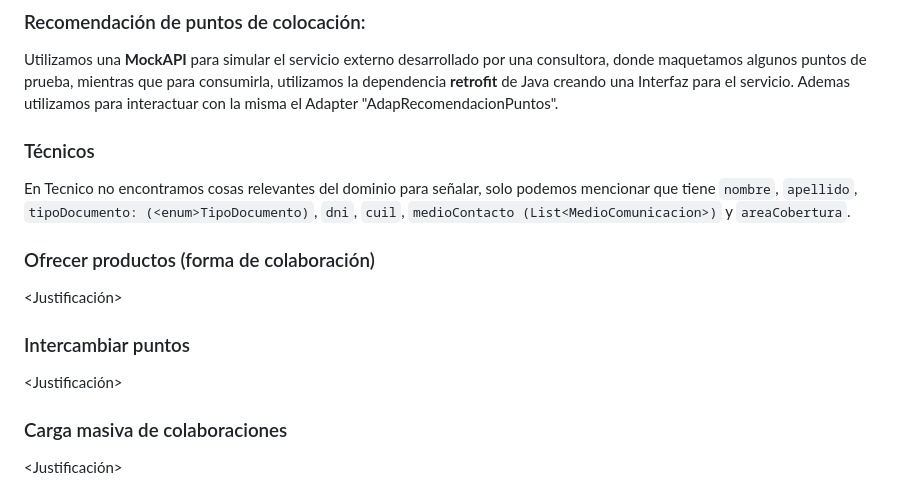
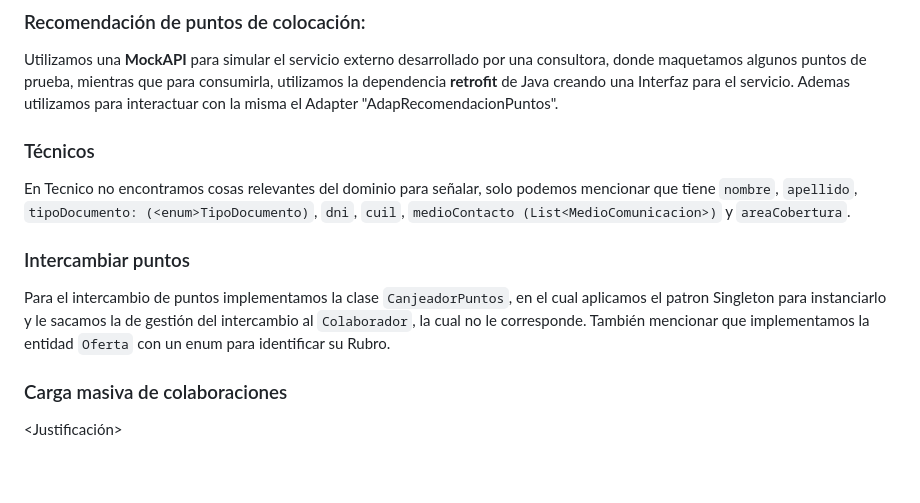
Before and after one commit to nachoriolffi/ddsTP, a Markdown page: Justificación.md, the part around one of its changes. GitHub-like rendering; blank space fills up the shorter version.

```diff
--- a/Justificación.md
+++ b/Justificación.md
@@ -44,15 +45,11 @@ Mediante un `Accionador` y un `RegistroDeAlerta` desacoplamos el estado de `Hela
 
 Utilizamos una **MockAPI** para simular el servicio externo desarrollado por una consultora, donde maquetamos algunos puntos de prueba, mientras que para consumirla, utilizamos la dependencia **retrofit** de Java creando una Interfaz para el servicio. Ademas utilizamos para interactuar con la misma el Adapter "AdapRecomendacionPuntos".
 
-
 ### Técnicos
 En Tecnico no encontramos cosas relevantes del dominio para señalar, solo podemos mencionar que tiene `nombre`, `apellido`, `tipoDocumento: (<enum>TipoDocumento)`, `dni`, `cuil`, `medioContacto (List<MedioComunicacion>)` y `areaCobertura`.
 
-### Ofrecer productos (forma de colaboración)
-<Justificación>
-
 ### Intercambiar puntos
-<Justificación>
+Para el intercambio de puntos implementamos la clase `CanjeadorPuntos`, en el cual aplicamos el patron Singleton para instanciarlo y le sacamos la de gestión del intercambio al `Colaborador`, la cual no le corresponde. También mencionar que implementamos la entidad `Oferta` con un enum para identificar su Rubro.
 
 ### Carga masiva de colaboraciones
 <Justificación>
```
Also changed, not shown: other parts of Justificación.md (+1 -0 lines).
